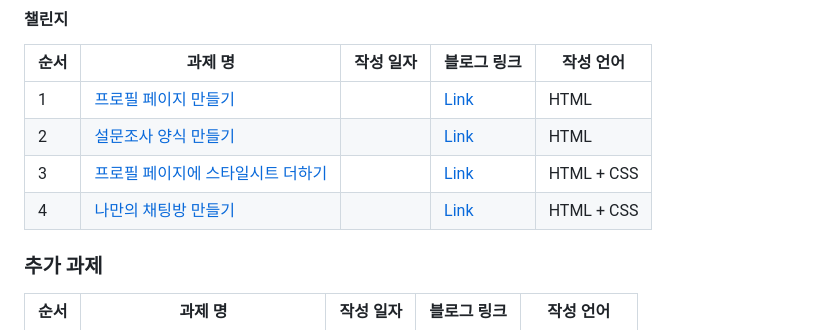
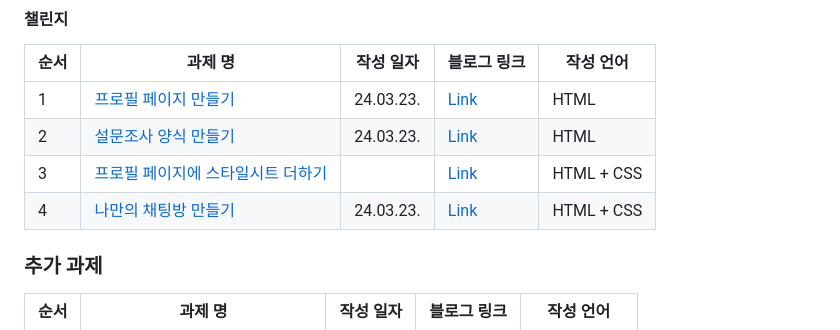
Before and after one commit to JoonHoSeong/OZ_Backend_School, a Markdown page: README.md, the part around the change. GitHub-like rendering.

```diff
--- a/README.md
+++ b/README.md
@@ -6,10 +6,10 @@
 #### 챌린지
 | 순서 | 과제 명 | 작성 일자 | 블로그 링크 | 작성 언어  |
 | --- | --- | --- | --- | --- |
-| 1 | [프로필 페이지 만들기](https://github.com/JoonHoSeong/OZ_Backend_School/tree/main/HTML%2BCSS/mini_project/profile_page) |  |[Link](https://slowprogramer.tistory.com/)| HTML |
-| 2 | [설문조사 양식 만들기](https://github.com/JoonHoSeong/OZ_Backend_School/tree/main/HTML%2BCSS/mini_project/survey_page) |  |[Link](https://slowprogramer.tistory.com/)| HTML |
+| 1 | [프로필 페이지 만들기](https://github.com/JoonHoSeong/OZ_Backend_School/tree/main/HTML%2BCSS/mini_project/profile_page) | 24.03.23. |[Link](https://slowprogramer.tistory.com/)| HTML |
+| 2 | [설문조사 양식 만들기](https://github.com/JoonHoSeong/OZ_Backend_School/tree/main/HTML%2BCSS/mini_project/survey_page) | 24.03.23. |[Link](https://slowprogramer.tistory.com/)| HTML |
 | 3 | [프로필 페이지에 스타일시트 더하기](https://github.com/JoonHoSeong/OZ_Backend_School/tree/main/HTML%2BCSS/mini_project/profile_with_style_sheet) |  |[Link](https://slowprogramer.tistory.com/)| HTML + CSS|
-| 4 | [나만의 채팅방 만들기](https://github.com/JoonHoSeong/OZ_Backend_School/tree/main/HTML%2BCSS/mini_project/chating_room) |  |[Link](https://slowprogramer.tistory.com/)| HTML + CSS|
+| 4 | [나만의 채팅방 만들기](https://github.com/JoonHoSeong/OZ_Backend_School/tree/main/HTML%2BCSS/mini_project/chating_room) | 24.03.23. |[Link](https://slowprogramer.tistory.com/)| HTML + CSS|
 ### 추가 과제
 | 순서 | 과제 명 | 작성 일자 | 블로그 링크 | 작성 언어  |
 | --- | --- | --- | --- | --- |
```
